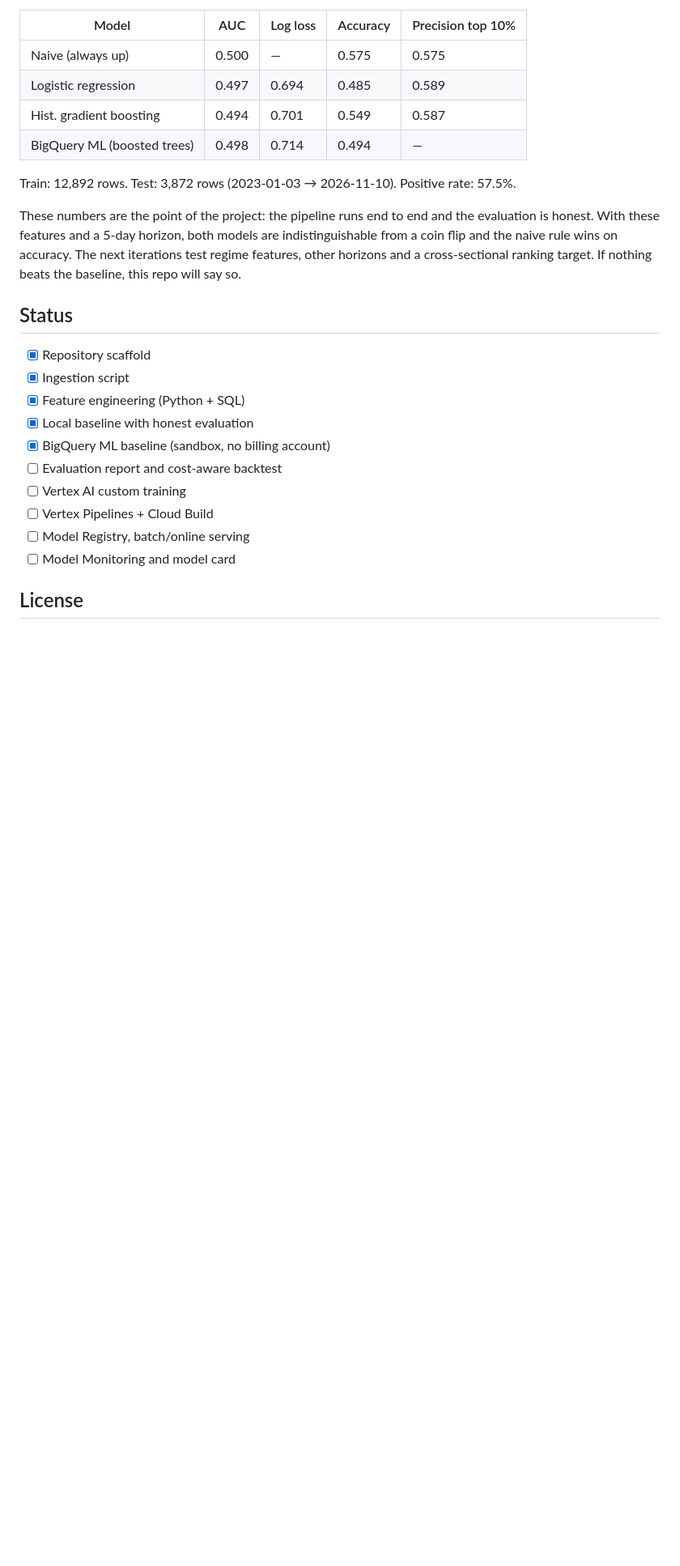
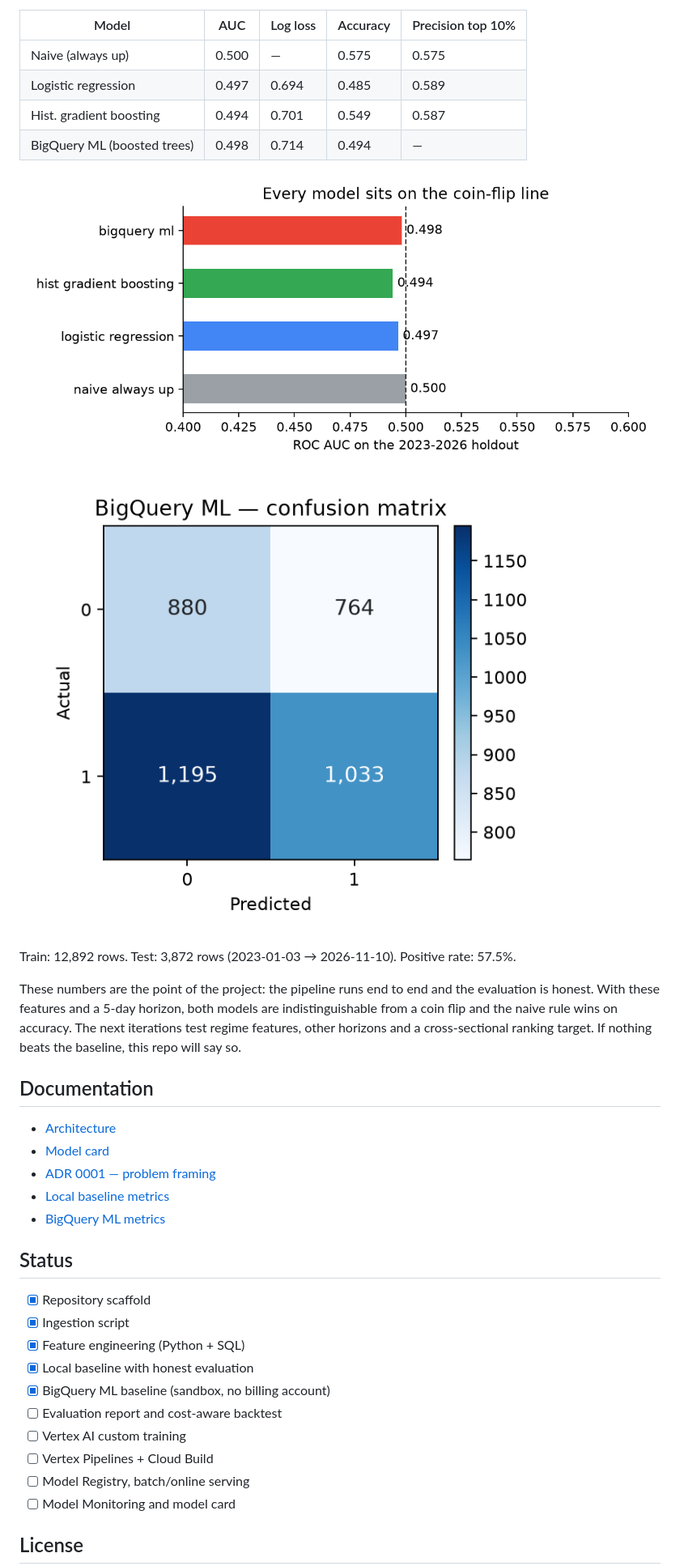
Before and after one commit to celc91/market-signal-pipeline, a Markdown page: README.md, the part around one of its changes. Shown at 81% size. GitHub-like rendering; pictures changed too: docs/assets/confusion_matrix.png (added), docs/assets/model_auc.png (added); blank space fills up the shorter version.

Commit message:
docs: add badges, result figures and model card

```diff
--- a/README.md
+++ b/README.md
@@ -135,6 +140,10 @@ Local baseline before BigQuery ML, temporal split at 2022-12-31:
 | Hist. gradient boosting | 0.494 | 0.701 | 0.549 | 0.587 |
 | BigQuery ML (boosted trees) | 0.498 | 0.714 | 0.494 | — |
 
+![ROC AUC by model](docs/assets/model_auc.png)
+
+![BigQuery ML confusion matrix](docs/assets/confusion_matrix.png)
+
 Train: 12,892 rows. Test: 3,872 rows (2023-01-03 → 2026-11-10). Positive rate: 57.5%.
 
 These numbers are the point of the project: the pipeline runs end to end and
@@ -142,6 +151,14 @@ the evaluation is honest. With these features and a 5-day horizon, both models
 are indistinguishable from a coin flip and the naive rule wins on accuracy.
 The next iterations test regime features, other horizons and a cross-sectional
 ranking target. If nothing beats the baseline, this repo will say so.
+
+## Documentation
+
+- [Architecture](docs/architecture.md)
+- [Model card](docs/model-card.md)
+- [ADR 0001 — problem framing](docs/decisions/0001-problem-framing.md)
+- [Local baseline metrics](reports/baseline_metrics.json)
+- [BigQuery ML metrics](reports/bqml_metrics.json)
 
 ## Status
 
```
Also changed, not shown: other parts of README.md (+5 -0 lines), docs/model-card.md (added, +62 -0 lines), 1 other file.
